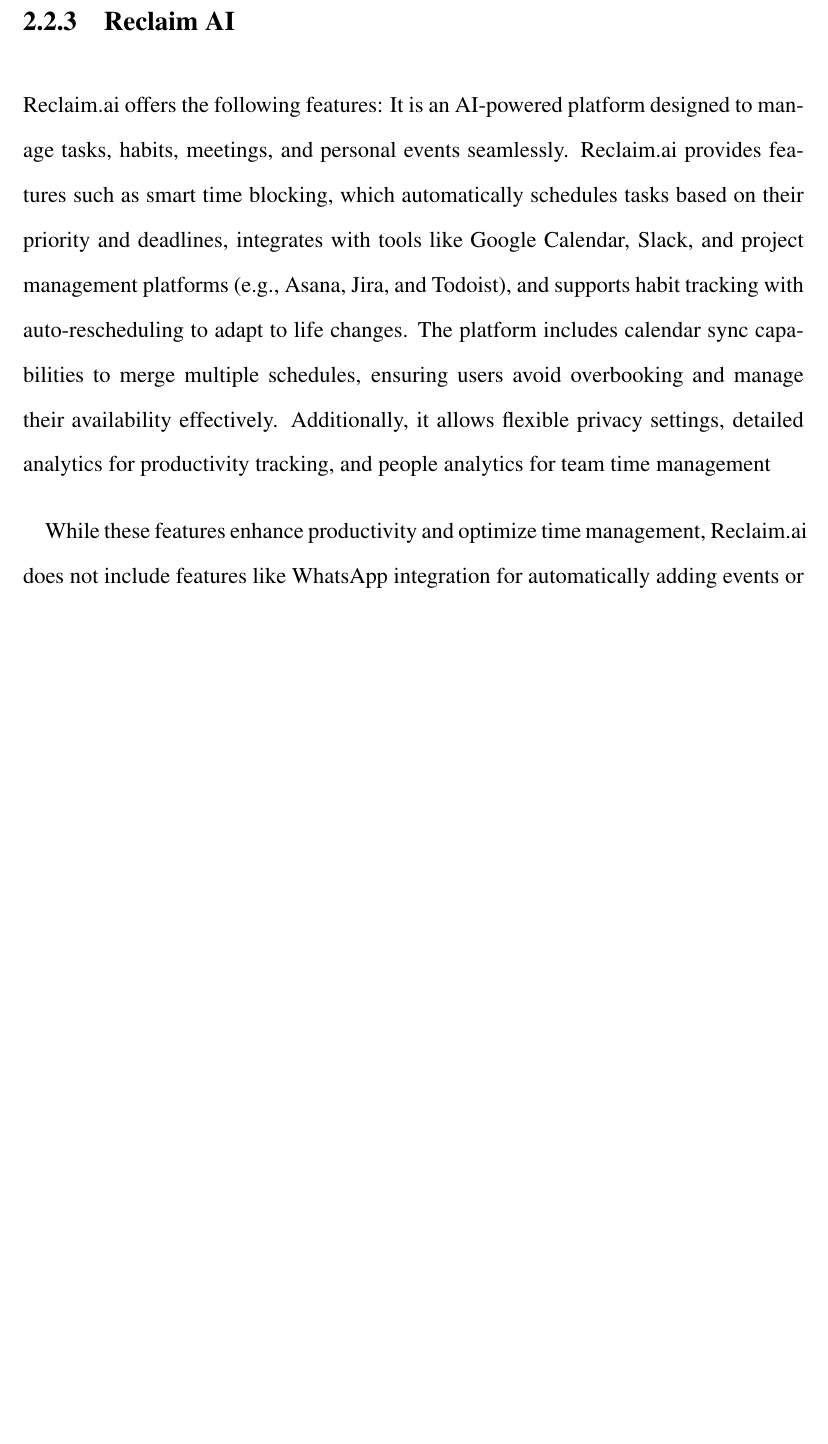
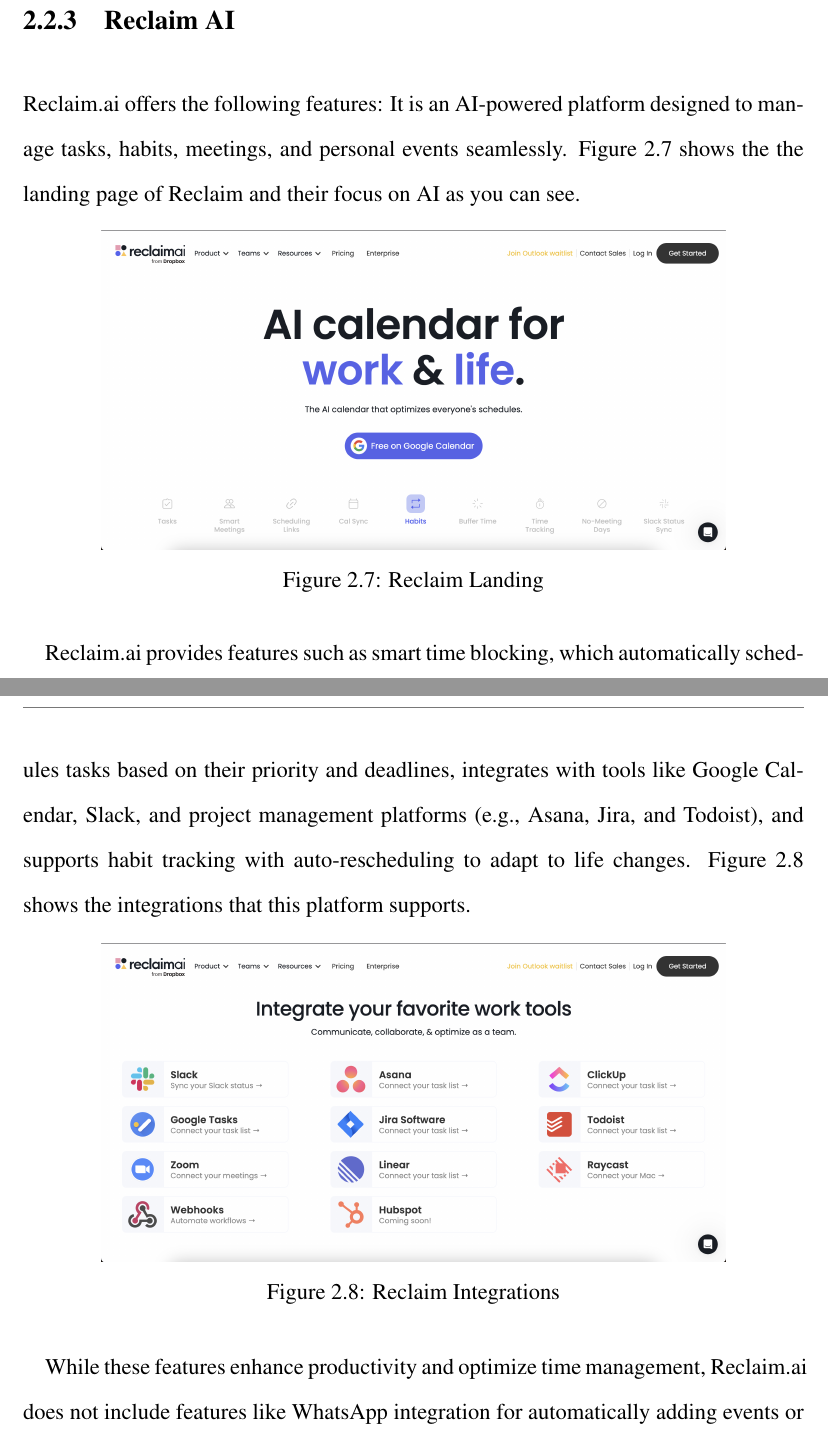
Before and after one commit to jadwalapp/symmetrical-spoon, a LaTeX thesis (docs/gp1/gp1.tex): part of page 20 of 93 before the commit and two parts of pages 20 and 21 of 93 after it, the two joined at a grey line, cut so that both start at the same text, the shorter picture padded with empty space. Compiled offline with pdfLaTeX.

Commit message:
do reclaim ai

```diff
--- a/docs/gp1/gp1.tex
+++ b/docs/gp1/gp1.tex
@@ -387,7 +387,24 @@
 
 \subsection{Reclaim AI}
 
-Reclaim.ai offers the following features: It is an AI-powered platform designed to manage tasks, habits, meetings, and personal events seamlessly. Reclaim.ai provides features such as smart time blocking, which automatically schedules tasks based on their priority and deadlines, integrates with tools like Google Calendar, Slack, and project management platforms (e.g., Asana, Jira, and Todoist), and supports habit tracking with auto-rescheduling to adapt to life changes. The platform includes calendar sync capabilities to merge multiple schedules, ensuring users avoid overbooking and manage their availability effectively. Additionally, it allows flexible privacy settings, detailed analytics for productivity tracking, and people analytics for team time management
+Reclaim.ai offers the following features: It is an AI-powered platform designed to manage tasks, habits, meetings, and personal events seamlessly.
+Figure~\ref{fig:reclaim-landing} shows the the landing page of Reclaim and their focus on AI as you can see.
+
+\begin{figure}[!h]
+    \centering
+    \includegraphics[width=0.8\textwidth]{images/competitors/reclaim-landing.png}
+    \caption{Reclaim Landing}
+    \label{fig:reclaim-landing}
+\end{figure}
+
+Reclaim.ai provides features such as smart time blocking, which automatically schedules tasks based on their priority and deadlines, integrates with tools like Google Calendar, Slack, and project management platforms (e.g., Asana, Jira, and Todoist), and supports habit tracking with auto-rescheduling to adapt to life changes. Figure~\ref{fig:reclaim-integrations} shows the integrations that this platform supports.
+
+\begin{figure}[!h]
+    \centering
+    \includegraphics[width=0.8\textwidth]{images/competitors/reclaim-integrations.png}
+    \caption{Reclaim Integrations}
+    \label{fig:reclaim-integrations}
+\end{figure}
 
 While these features enhance productivity and optimize time management, Reclaim.ai does not include features like WhatsApp integration for automatically adding events or prayer time scheduling, both of which are unique to the Jadwal platform. These features provide users with cultural and practical benefits that further enhance their daily organization.
 
```
Also changed, not shown: docs/gp1/images/competitors/reclaim-integrations.png (added), docs/gp1/images/competitors/reclaim-landing.png (added).
